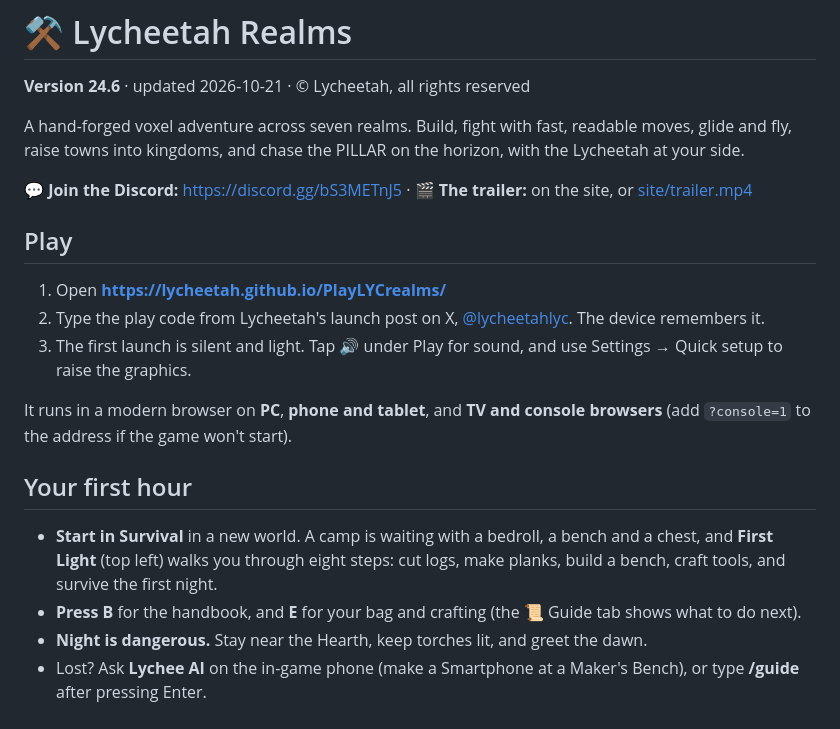
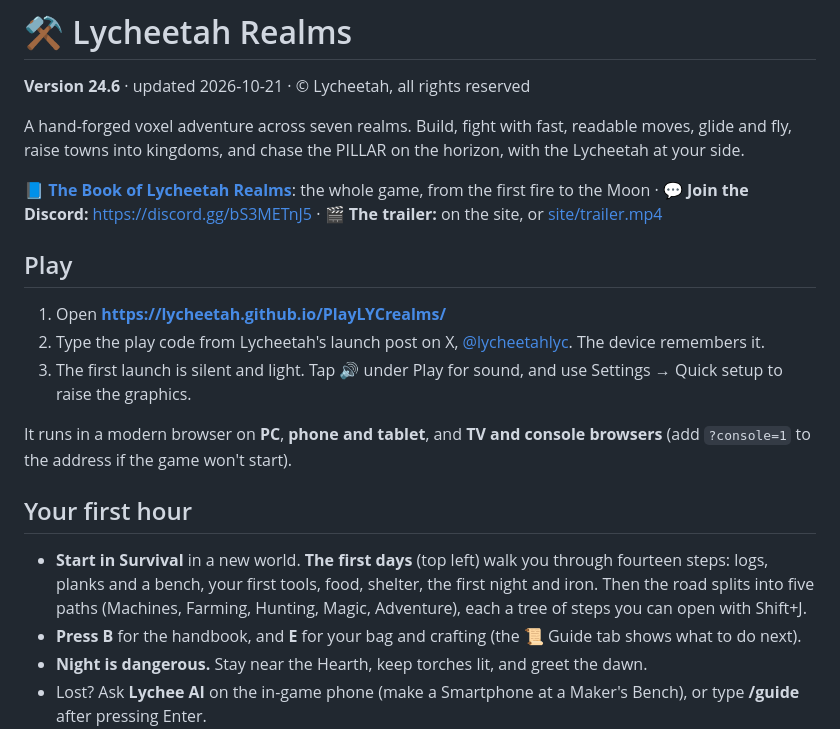
Before and after one commit to Lycheetah/PlayLYCrealms, a Markdown page: README.md, the part around the change. Rendered like a GitHub page.

Commit message:
The Book of Lycheetah Realms (GAME.md), linked from the README

```diff
--- a/README.md
+++ b/README.md
@@ -4,7 +4,7 @@
 
 A hand-forged voxel adventure across seven realms. Build, fight with fast, readable moves, glide and fly, raise towns into kingdoms, and chase the PILLAR on the horizon, with the Lycheetah at your side.
 
-💬 **Join the Discord:** https://discord.gg/bS3METnJ5 · 🎬 **The trailer:** on the site, or [site/trailer.mp4](site/trailer.mp4)
+📘 **[The Book of Lycheetah Realms](GAME.md)**: the whole game, from the first fire to the Moon · 💬 **Join the Discord:** https://discord.gg/bS3METnJ5 · 🎬 **The trailer:** on the site, or [site/trailer.mp4](site/trailer.mp4)
 
 ## Play
 
@@ -16,7 +16,7 @@ It runs in a modern browser on **PC**, **phone and tablet**, and **TV and consol
 
 ## Your first hour
 
-- **Start in Survival** in a new world. A camp is waiting with a bedroll, a bench and a chest, and **First Light** (top left) walks you through eight steps: cut logs, make planks, build a bench, craft tools, and survive the first night.
+- **Start in Survival** in a new world. **The first days** (top left) walk you through fourteen steps: logs, planks and a bench, your first tools, food, shelter, the first night and iron. Then the road splits into five paths (Machines, Farming, Hunting, Magic, Adventure), each a tree of steps you can open with Shift+J.
 - **Press B** for the handbook, and **E** for your bag and crafting (the 📜 Guide tab shows what to do next).
 - **Night is dangerous.** Stay near the Hearth, keep torches lit, and greet the dawn.
 - Lost? Ask **Lychee AI** on the in-game phone (make a Smartphone at a Maker's Bench), or type **/guide** after pressing Enter.
```
Also changed, not shown: GAME.md (added, +260 -0 lines).
